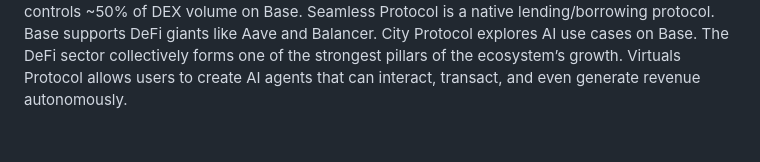
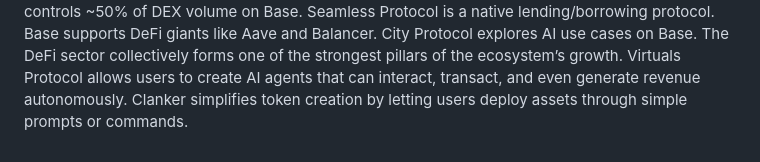
Before and after one commit to cllmthvlln/The-Base-Network, a Markdown page: README.md, the part around the change. Drawn GitHub-style.

```diff
--- a/README.md
+++ b/README.md
@@ -45,3 +45,4 @@ Base supports DeFi giants like Aave and Balancer.
 City Protocol explores AI use cases on Base.
 The DeFi sector collectively forms one of the strongest pillars of the ecosystem’s growth.
 Virtuals Protocol allows users to create AI agents that can interact, transact, and even generate revenue autonomously.
+Clanker simplifies token creation by letting users deploy assets through simple prompts or commands.
```
